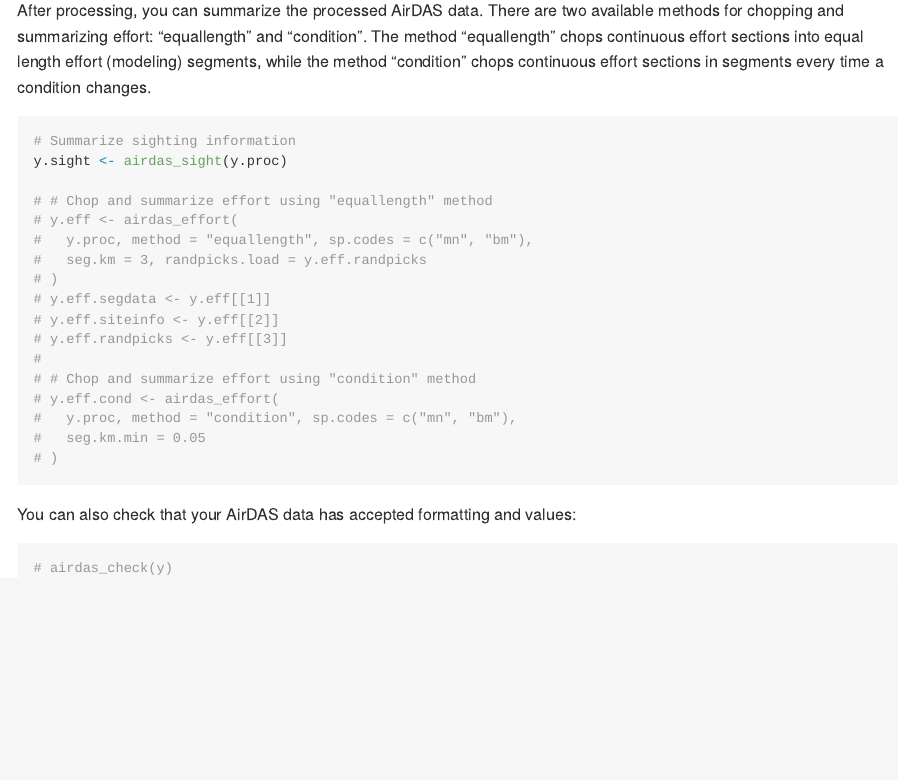
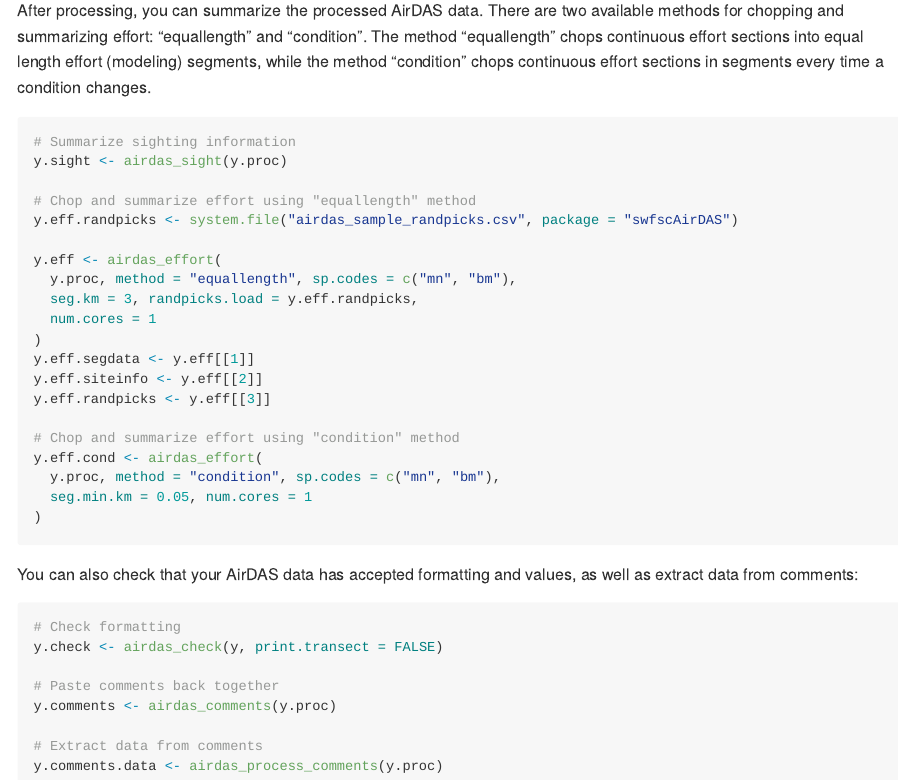
Before and after one commit to SWFSC/swfscAirDAS, an R Markdown document (README.Rmd): the page in a window 1100 px wide, from 1290 px down before the commit and from 2080 px down after it, so that both start at the same text. The pictures show the output file README.md that the author committed with the source, drawn offline in the style of GitHub; long lines of code are wrapped; badge pictures from the web are left out.

Commit message:
doc update

````diff
--- a/README.Rmd
+++ b/README.Rmd
@@ -73,24 +76,34 @@ After processing, you can summarize the processed AirDAS data. There are two ava
 # Summarize sighting information
 y.sight <- airdas_sight(y.proc)
 
-# # Chop and summarize effort using "equallength" method
-# y.eff <- airdas_effort(
-#   y.proc, method = "equallength", sp.codes = c("mn", "bm"),
-#   seg.km = 3, randpicks.load = y.eff.randpicks
-# )
-# y.eff.segdata <- y.eff[[1]]
-# y.eff.siteinfo <- y.eff[[2]]
-# y.eff.randpicks <- y.eff[[3]]
-#
-# # Chop and summarize effort using "condition" method
-# y.eff.cond <- airdas_effort(
-#   y.proc, method = "condition", sp.codes = c("mn", "bm"),
-#   seg.km.min = 0.05
-# )
+# Chop and summarize effort using "equallength" method
+y.eff.randpicks <- system.file("airdas_sample_randpicks.csv", package = "swfscAirDAS")
+
+y.eff <- airdas_effort(
+  y.proc, method = "equallength", sp.codes = c("mn", "bm"),
+  seg.km = 3, randpicks.load = y.eff.randpicks,
+  num.cores = 1
+)
+y.eff.segdata <- y.eff[[1]]
+y.eff.siteinfo <- y.eff[[2]]
+y.eff.randpicks <- y.eff[[3]]
+
+# Chop and summarize effort using "condition" method
+y.eff.cond <- airdas_effort(
+  y.proc, method = "condition", sp.codes = c("mn", "bm"),
+  seg.min.km = 0.05, num.cores = 1
+)
 ```
 
-You can also check that your AirDAS data has accepted formatting and values:
+You can also check that your AirDAS data has accepted formatting and values, as well as extract data from comments:
 
 ```{r, eval=FALSE}
-# airdas_check(y)
+# Check formatting
+y.check <- airdas_check(y, print.transect = FALSE)
+
+# Paste comments back together
+y.comments <- airdas_comments(y.proc)
+
+# Extract data from comments
+y.comments.data <- airdas_process_comments(y.proc)
 ```
````
Also changed, not shown: R/airdas_effort.R (+2 -1 lines), README.md, README.Rmd (11 more changed lines), 1 other file.
